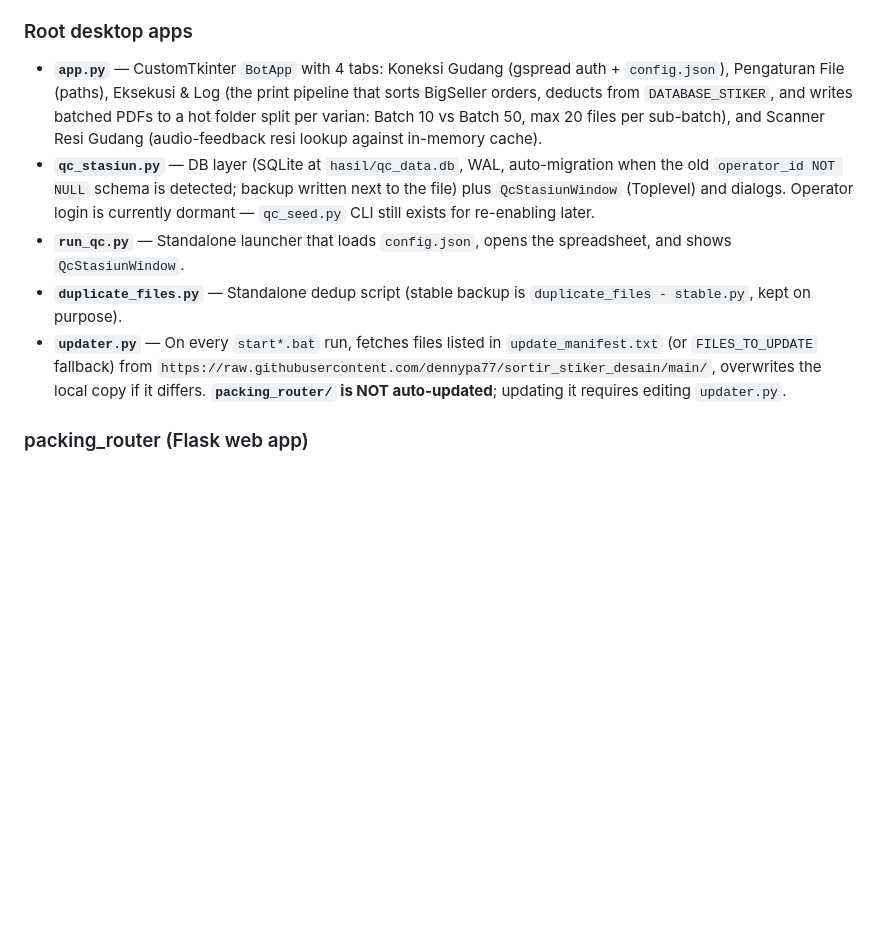
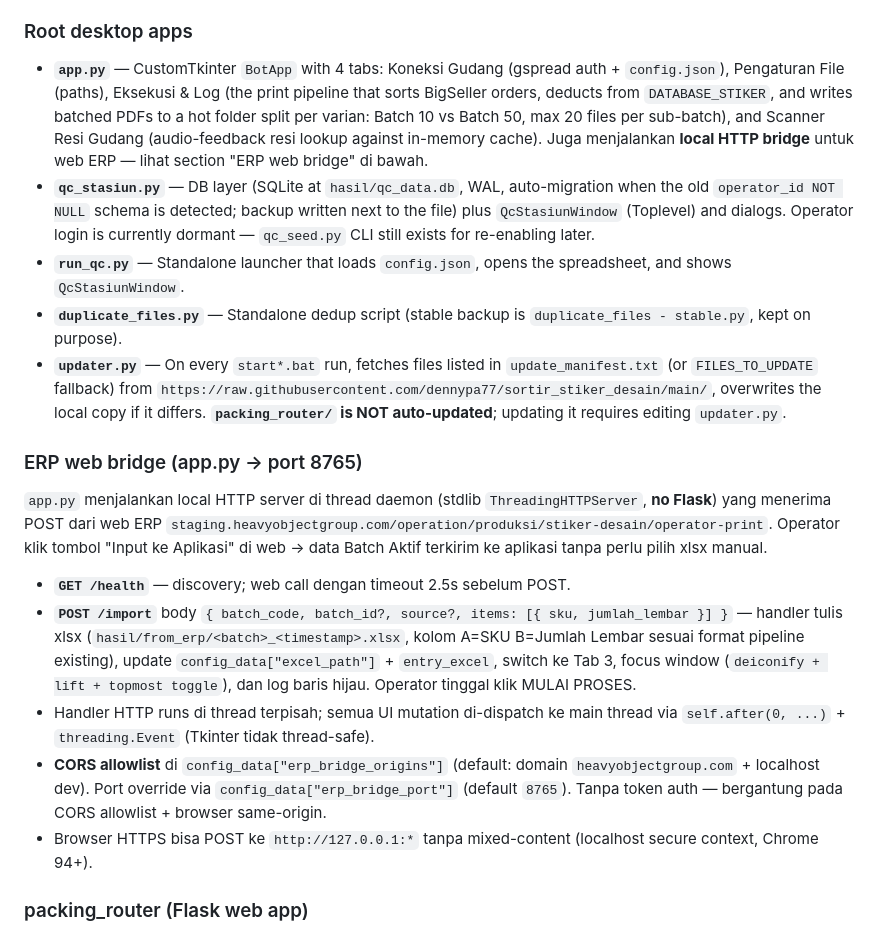
Before and after one commit to dennypa77/sortir_stiker_desain, a Markdown page: CLAUDE.md, the part around the change. Rendered like a GitHub page; blank space fills up the shorter version.

Commit message:
docs(CLAUDE): dokumentasi ERP web bridge di app.py
Tambah section "ERP web bridge" yang menjelaskan local HTTP server di
port 8765 untuk menerima POST dari web ERP staging.heavyobjectgroup.com.

Co-Authored-By: Claude Opus 4.7 (1M context) <noreply@anthropic.com>

```diff
--- a/CLAUDE.md
+++ b/CLAUDE.md
@@ -54,11 +54,21 @@ Both apps authenticate with a service-account JSON whose path lives in `config.j
 Apps Script (`code.gs`) installs a `Kelola Gudang` menu in the spreadsheet; that menu is the single way new orders enter the system. `packing_router` only **reads** `LIST_PESANAN` and **appends** to `DATA_SALES` — it never overwrites either.
 
 ### Root desktop apps
-- **`app.py`** — CustomTkinter `BotApp` with 4 tabs: Koneksi Gudang (gspread auth + `config.json`), Pengaturan File (paths), Eksekusi & Log (the print pipeline that sorts BigSeller orders, deducts from `DATABASE_STIKER`, and writes batched PDFs to a hot folder split per varian: Batch 10 vs Batch 50, max 20 files per sub-batch), and Scanner Resi Gudang (audio-feedback resi lookup against in-memory cache).
+- **`app.py`** — CustomTkinter `BotApp` with 4 tabs: Koneksi Gudang (gspread auth + `config.json`), Pengaturan File (paths), Eksekusi & Log (the print pipeline that sorts BigSeller orders, deducts from `DATABASE_STIKER`, and writes batched PDFs to a hot folder split per varian: Batch 10 vs Batch 50, max 20 files per sub-batch), and Scanner Resi Gudang (audio-feedback resi lookup against in-memory cache). Juga menjalankan **local HTTP bridge** untuk web ERP — lihat section "ERP web bridge" di bawah.
 - **`qc_stasiun.py`** — DB layer (SQLite at `hasil/qc_data.db`, WAL, auto-migration when the old `operator_id NOT NULL` schema is detected; backup written next to the file) plus `QcStasiunWindow` (Toplevel) and dialogs. Operator login is currently dormant — `qc_seed.py` CLI still exists for re-enabling later.
 - **`run_qc.py`** — Standalone launcher that loads `config.json`, opens the spreadsheet, and shows `QcStasiunWindow`.
 - **`duplicate_files.py`** — Standalone dedup script (stable backup is `duplicate_files - stable.py`, kept on purpose).
 - **`updater.py`** — On every `start*.bat` run, fetches files listed in `update_manifest.txt` (or `FILES_TO_UPDATE` fallback) from `https://raw.githubusercontent.com/dennypa77/sortir_stiker_desain/main/`, overwrites the local copy if it differs. **`packing_router/` is NOT auto-updated**; updating it requires editing `updater.py`.
+
+### ERP web bridge (app.py → port 8765)
+
+`app.py` menjalankan local HTTP server di thread daemon (stdlib `ThreadingHTTPServer`, **no Flask**) yang menerima POST dari web ERP `staging.heavyobjectgroup.com/operation/produksi/stiker-desain/operator-print`. Operator klik tombol "Input ke Aplikasi" di web → data Batch Aktif terkirim ke aplikasi tanpa perlu pilih xlsx manual.
+
+- **`GET /health`** — discovery; web call dengan timeout 2.5s sebelum POST.
+- **`POST /import`** body `{ batch_code, batch_id?, source?, items: [{ sku, jumlah_lembar }] }` — handler tulis xlsx (`hasil/from_erp/<batch>_<timestamp>.xlsx`, kolom A=SKU B=Jumlah Lembar sesuai format pipeline existing), update `config_data["excel_path"]` + `entry_excel`, switch ke Tab 3, focus window (`deiconify + lift + topmost toggle`), dan log baris hijau. Operator tinggal klik MULAI PROSES.
+- Handler HTTP runs di thread terpisah; semua UI mutation di-dispatch ke main thread via `self.after(0, ...)` + `threading.Event` (Tkinter tidak thread-safe).
+- **CORS allowlist** di `config_data["erp_bridge_origins"]` (default: domain `heavyobjectgroup.com` + localhost dev). Port override via `config_data["erp_bridge_port"]` (default `8765`). Tanpa token auth — bergantung pada CORS allowlist + browser same-origin.
+- Browser HTTPS bisa POST ke `http://127.0.0.1:*` tanpa mixed-content (localhost secure context, Chrome 94+).
 
 ### packing_router (Flask web app)
 Owns its own DB: **`hasil/packing_router.db`** (SQLite, WAL, busy-retry with exponential backoff). Never touches `qc_data.db`. Auto-creates 8 tables + a default `DEFAULT_WADAH_COUNT=5` wadah on first launch.
```
